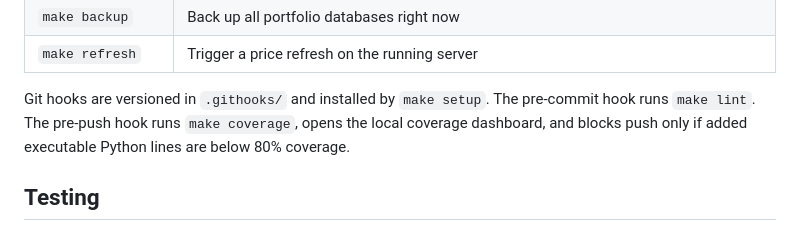
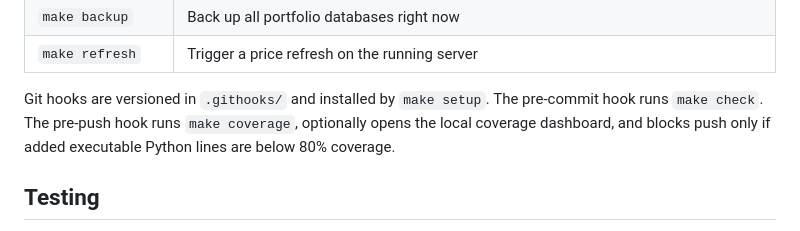
Before and after one commit to alexsk7/finn, a Markdown page: README.md, the part around the change. Drawn GitHub-style.

```diff
--- a/README.md
+++ b/README.md
@@ -82,8 +82,8 @@ A `Makefile` is included for convenience:
 | `make refresh` | Trigger a price refresh on the running server |
 
 Git hooks are versioned in `.githooks/` and installed by `make setup`.
-The pre-commit hook runs `make lint`.
-The pre-push hook runs `make coverage`, opens the local coverage dashboard, and
+The pre-commit hook runs `make check`.
+The pre-push hook runs `make coverage`, optionally opens the local coverage dashboard, and
 blocks push only if added executable Python lines are below 80% coverage.
 
 ## Testing
```
Also changed, not shown: docs/development.md (+2 -2 lines).
